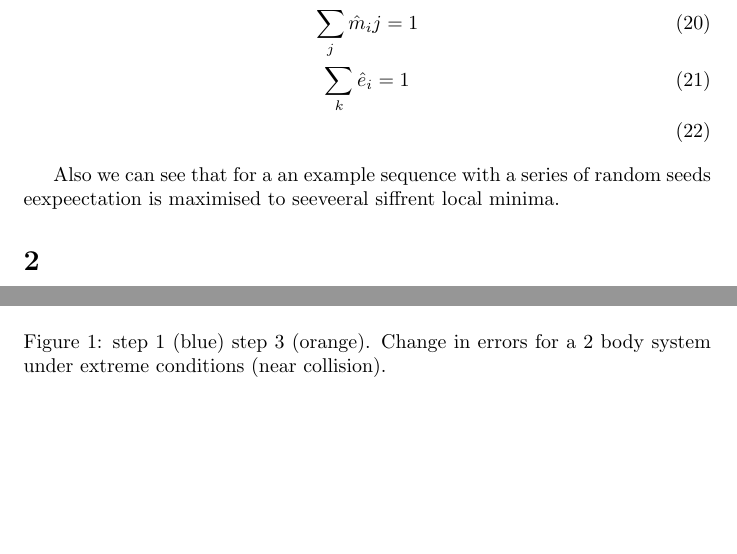
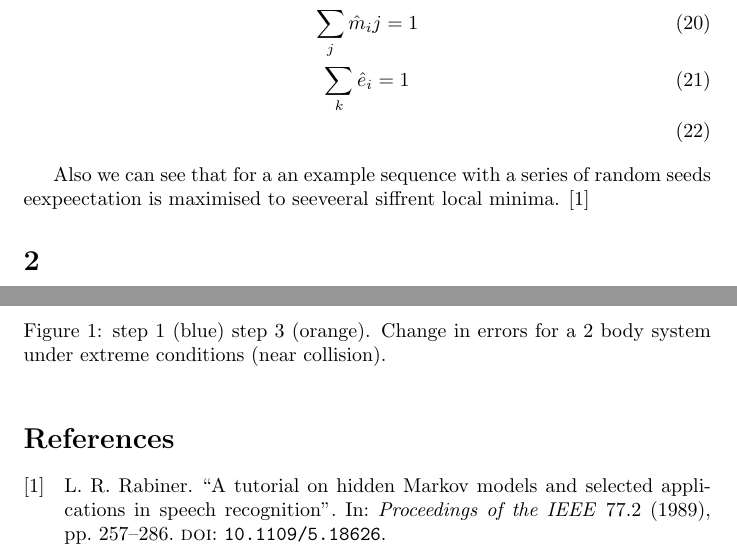
Before and after one commit to kittytastic/Y3-CW-Bioinformatics, a LaTeX document (Report/report.tex, which reads Report/Q1.tex, Report/report.bib): two parts of pages 4 and 5 of 5, joined at a grey line, cut so that both start at the same text, the shorter picture padded with empty space. Compiled offline with pdfLaTeX.

Commit message:
Add bib and new title to report

```diff
--- a/Report/Q1.tex
+++ b/Report/Q1.tex
@@ -56,7 +56,7 @@ We can tackle verification of the algorithm with 2 methods: testing helper funct
     \sum_k \hat{e}_i = 1 \\
 \end{gather}
 
-Also we can see that for a an example sequence with a series of random seeds eexpeectation is maximised to seeveeral siffrent local minima.
+Also we can see that for a an example sequence with a series of random seeds eexpeectation is maximised to seeveeral siffrent local minima. \cite{em}
 \begin{figure}[h!]
     \begin{center}
     \includegraphics[scale=0.6]{EM.png}
--- /dev/null
+++ b/Report/report.bib
@@ -0,0 +1 @@
+@ARTICLE{em,  author={L. R. {Rabiner}},  journal={Proceedings of the IEEE},   title={A tutorial on hidden Markov models and selected applications in speech recognition},   year={1989},  volume={77},  number={2},  pages={257-286},  doi={10.1109/5.18626}}
--- a/Report/report.tex
+++ b/Report/report.tex
@@ -1,9 +1,10 @@
 \documentclass{article}
 
 \usepackage{bioinf}
+\usepackage{biblatex}
+\addbibresource{report.bib}
 
-
-\title{Plan of Attack}
+\title{Bioinformatics}
 \author{qwrx21}
 
 \begin{document}
@@ -17,4 +18,5 @@
 \section{}
 \input{Q2}
 
+\printbibliography
 \end{document}
```
Also changed, not shown: 1 other file.
